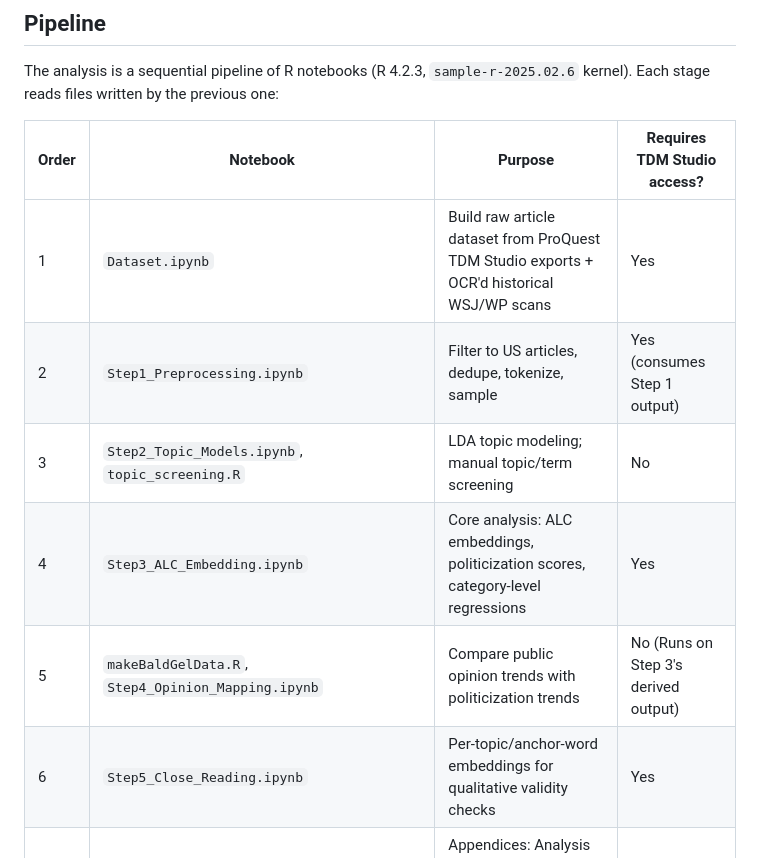
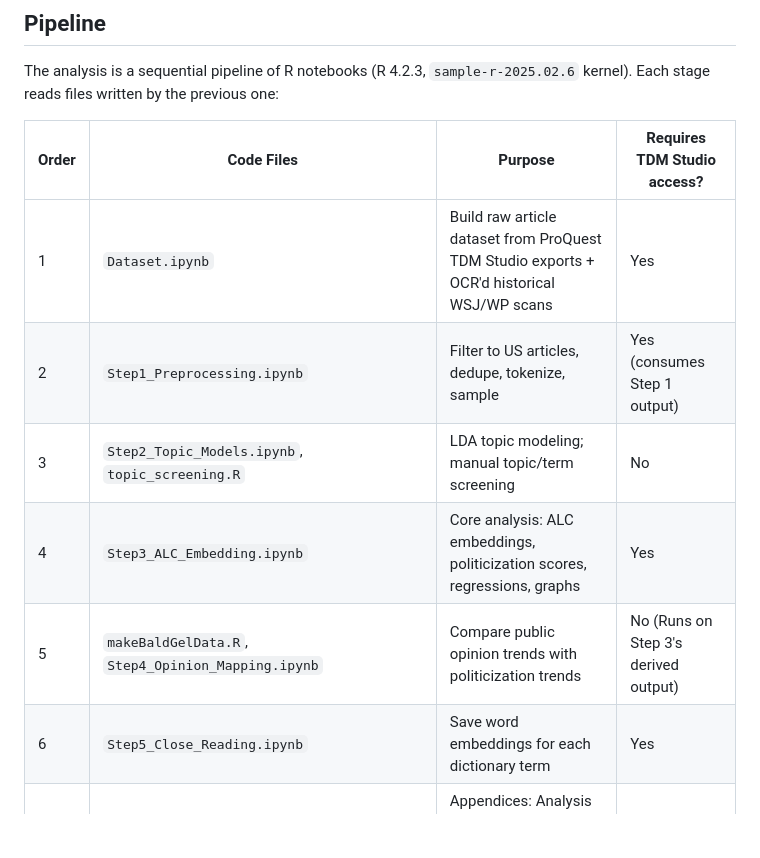
Before and after one commit to TerrenceChen/Politicization_paper, a Markdown page: README.md, the part around the change. Rendered like a GitHub page; blank space fills up the shorter version.

```diff
--- a/README.md
+++ b/README.md
@@ -23,14 +23,14 @@ A researcher wishing to reproduce this study from raw data must:
 The analysis is a sequential pipeline of R notebooks (R 4.2.3, `sample-r-2025.02.6` kernel).
 Each stage reads files written by the previous one:
 
-| Order | Notebook | Purpose | Requires TDM Studio access? |
+| Order | Code Files | Purpose | Requires TDM Studio access? |
 |---|---|---|---|
 | 1 | `Dataset.ipynb` | Build raw article dataset from ProQuest TDM Studio exports + OCR'd historical WSJ/WP scans | Yes |
 | 2 | `Step1_Preprocessing.ipynb` | Filter to US articles, dedupe, tokenize, sample | Yes (consumes Step 1 output) |
 | 3 | `Step2_Topic_Models.ipynb`, `topic_screening.R` | LDA topic modeling; manual topic/term screening | No |
-| 4 | `Step3_ALC_Embedding.ipynb` | Core analysis: ALC embeddings, politicization scores, category-level regressions | Yes |
+| 4 | `Step3_ALC_Embedding.ipynb` | Core analysis: ALC embeddings, politicization scores, regressions, graphs | Yes |
 | 5 | `makeBaldGelData.R`, `Step4_Opinion_Mapping.ipynb` | Compare public opinion trends with politicization trends | No (Runs on Step 3's derived output) |
-| 6 | `Step5_Close_Reading.ipynb` | Per-topic/anchor-word embeddings for qualitative validity checks | Yes |
+| 6 | `Step5_Close_Reading.ipynb` | Save word embeddings for each dictionary term | Yes |
 | 7 | `AppendixF_ALC_Dems_NewsOnly.ipynb`, `AppendixG_Outlet_Analysis.ipynb`, `AppendixJ_ALC_HighFreq.ipynb` | Appendices: Analysis excluding editorials and comments; separated by outlet; and limited to high frequency terms | Runs on Step 5 derived output |
 
 Steps marked "Yes" read raw or near-raw article text and can only be executed inside a TDM Studio enclave by a researcher with their own ProQuest access.
```
